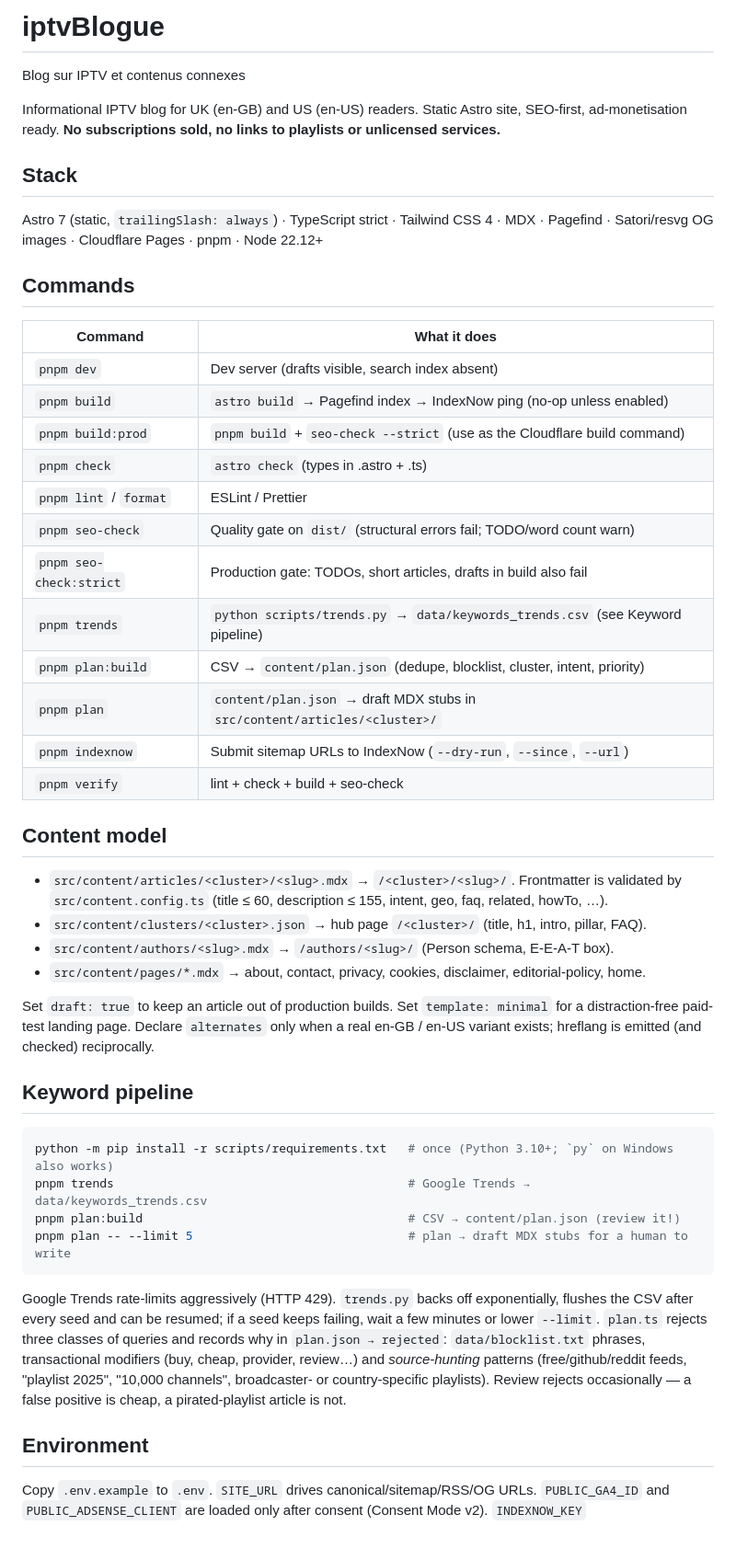
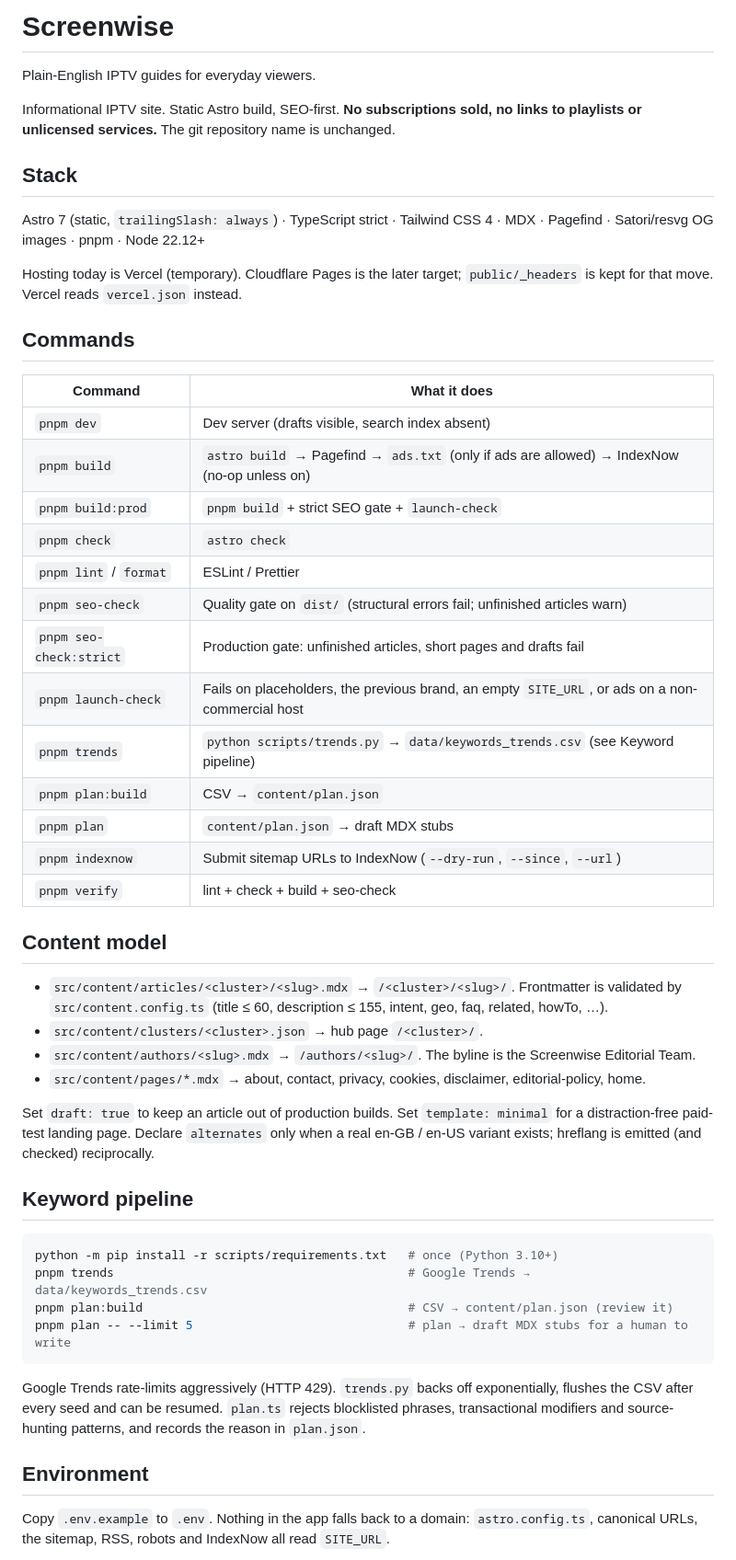
Before and after one commit to dede376-TECH/iptvBlogue, a Markdown page: README.md, the part around one of its changes. Shown at 92% size. Drawn GitHub-style.

Commit message:
docs: Vercel deploy now, Cloudflare Pages later, and the launch checklist
Co-authored-by: Cursor <cursoragent@cursor.com>

````diff
--- a/README.md
+++ b/README.md
@@ -1,38 +1,42 @@
-# iptvBlogue
+# Screenwise
 
-Blog sur IPTV et contenus connexes
+Plain-English IPTV guides for everyday viewers.
 
-Informational IPTV blog for UK (en-GB) and US (en-US) readers. Static Astro site, SEO-first,
-ad-monetisation ready. **No subscriptions sold, no links to playlists or unlicensed services.**
+Informational IPTV site. Static Astro build, SEO-first. **No subscriptions sold, no links to
+playlists or unlicensed services.** The git repository name is unchanged.
 
 ## Stack
 
 Astro 7 (static, `trailingSlash: always`) · TypeScript strict · Tailwind CSS 4 · MDX ·
-Pagefind · Satori/resvg OG images · Cloudflare Pages · pnpm · Node 22.12+
+Pagefind · Satori/resvg OG images · pnpm · Node 22.12+
+
+Hosting today is Vercel (temporary). Cloudflare Pages is the later target; `public/_headers`
+is kept for that move. Vercel reads `vercel.json` instead.
 
 ## Commands
 
-| Command                 | What it does                                                                   |
-| ----------------------- | ------------------------------------------------------------------------------ |
-| `pnpm dev`              | Dev server (drafts visible, search index absent)                               |
-| `pnpm build`            | `astro build` → Pagefind index → IndexNow ping (no-op unless enabled)          |
-| `pnpm build:prod`       | `pnpm build` + `seo-check --strict` (use as the Cloudflare build command)      |
-| `pnpm check`            | `astro check` (types in .astro + .ts)                                          |
-| `pnpm lint` / `format`  | ESLint / Prettier                                                              |
-| `pnpm seo-check`        | Quality gate on `dist/` (structural errors fail; TODO/word count warn)         |
-| `pnpm seo-check:strict` | Production gate: TODOs, short articles, drafts in build also fail              |
-| `pnpm trends`           | `python scripts/trends.py` → `data/keywords_trends.csv` (see Keyword pipeline) |
-| `pnpm plan:build`       | CSV → `content/plan.json` (dedupe, blocklist, cluster, intent, priority)       |
-| `pnpm plan`             | `content/plan.json` → draft MDX stubs in `src/content/articles/<cluster>/`     |
-| `pnpm indexnow`         | Submit sitemap URLs to IndexNow (`--dry-run`, `--since`, `--url`)              |
-| `pnpm verify`           | lint + check + build + seo-check                                               |
+| Command                 | What it does                                                                                    |
+| ----------------------- | ----------------------------------------------------------------------------------------------- |
+| `pnpm dev`              | Dev server (drafts visible, search index absent)                                                |
+| `pnpm build`            | `astro build` → Pagefind → `ads.txt` (only if ads are allowed) → IndexNow (no-op unless on)     |
+| `pnpm build:prod`       | `pnpm build` + strict SEO gate + `launch-check`                                                 |
+| `pnpm check`            | `astro check`                                                                                   |
+| `pnpm lint` / `format`  | ESLint / Prettier                                                                               |
+| `pnpm seo-check`        | Quality gate on `dist/` (structural errors fail; unfinished articles warn)                      |
+| `pnpm seo-check:strict` | Production gate: unfinished articles, short pages and drafts fail                               |
+| `pnpm launch-check`     | Fails on placeholders, the previous brand, an empty `SITE_URL`, or ads on a non-commercial host |
+| `pnpm trends`           | `python scripts/trends.py` → `data/keywords_trends.csv` (see Keyword pipeline)                  |
+| `pnpm plan:build`       | CSV → `content/plan.json`                                                                       |
+| `pnpm plan`             | `content/plan.json` → draft MDX stubs                                                           |
+| `pnpm indexnow`         | Submit sitemap URLs to IndexNow (`--dry-run`, `--since`, `--url`)                               |
+| `pnpm verify`           | lint + check + build + seo-check                                                                |
 
 ## Content model
 
 - `src/content/articles/<cluster>/<slug>.mdx` → `/<cluster>/<slug>/`. Frontmatter is validated by
   `src/content.config.ts` (title ≤ 60, description ≤ 155, intent, geo, faq, related, howTo, …).
-- `src/content/clusters/<cluster>.json` → hub page `/<cluster>/` (title, h1, intro, pillar, FAQ).
-- `src/content/authors/<slug>.mdx` → `/authors/<slug>/` (Person schema, E-E-A-T box).
+- `src/content/clusters/<cluster>.json` → hub page `/<cluster>/`.
+- `src/content/authors/<slug>.mdx` → `/authors/<slug>/`. The byline is the Screenwise Editorial Team.
 - `src/content/pages/*.mdx` → about, contact, privacy, cookies, disclaimer, editorial-policy, home.
 
 Set `draft: true` to keep an article out of production builds. Set `template: minimal` for a
@@ -42,22 +46,18 @@ variant exists; hreflang is emitted (and checked) reciprocally.
 ## Keyword pipeline
 
 ```sh
-python -m pip install -r scripts/requirements.txt   # once (Python 3.10+; `py` on Windows also works)
+python -m pip install -r scripts/requirements.txt   # once (Python 3.10+)
 pnpm trends                                         # Google Trends → data/keywords_trends.csv
-pnpm plan:build                                     # CSV → content/plan.json (review it!)
+pnpm plan:build                                     # CSV → content/plan.json (review it)
 pnpm plan -- --limit 5                              # plan → draft MDX stubs for a human to write
 ```
 
 Google Trends rate-limits aggressively (HTTP 429). `trends.py` backs off exponentially, flushes
-the CSV after every seed and can be resumed; if a seed keeps failing, wait a few minutes or lower
-`--limit`. `plan.ts` rejects three classes of queries and records why in `plan.json → rejected`:
-`data/blocklist.txt` phrases, transactional modifiers (buy, cheap, provider, review…) and
-_source-hunting_ patterns (free/github/reddit feeds, "playlist 2025", "10,000 channels",
-broadcaster- or country-specific playlists). Review rejects occasionally — a false positive is
-cheap, a pirated-playlist article is not.
+the CSV after every seed and can be resumed. `plan.ts` rejects blocklisted phrases, transactional
+modifiers and source-hunting patterns, and records the reason in `plan.json`.
 
 ## Environment
 
-Copy `.env.example` to `.env`. `SITE_URL` drives canonical/sitemap/RSS/OG URLs. `PUBLIC_GA4_ID`
-and `PUBLIC_ADSENSE_CLIENT` are loaded only after consent (Consent Mode v2). `INDEXNOW_KEY`
+Copy `.env.example` to `.env`. Nothing in the app falls back to a domain: `astro.config.ts`,
+canonical URLs, the sitemap, RSS, robots and IndexNow all read `SITE_URL`.
 
````
Also changed, not shown: other parts of README.md (+43 -2 lines).
